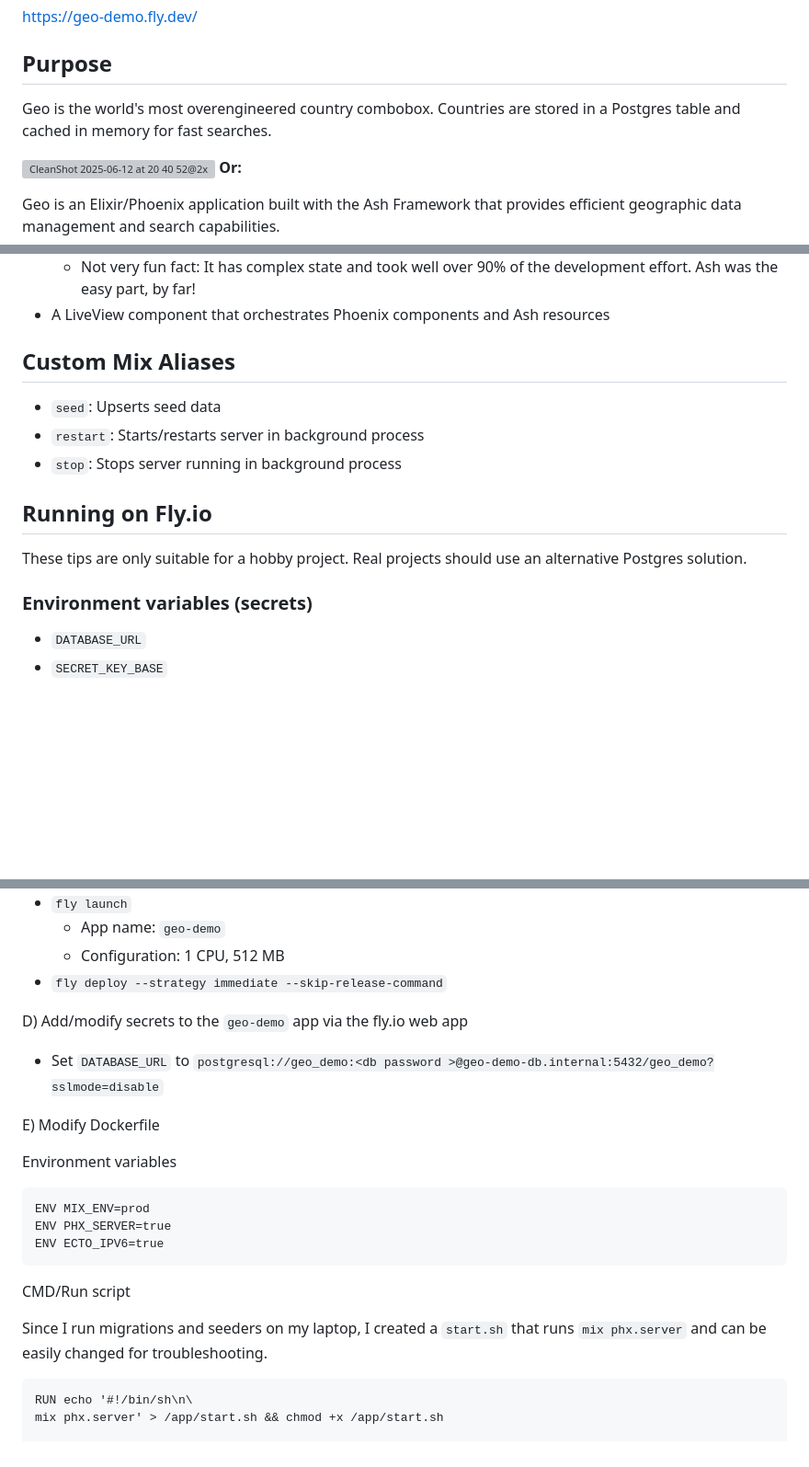
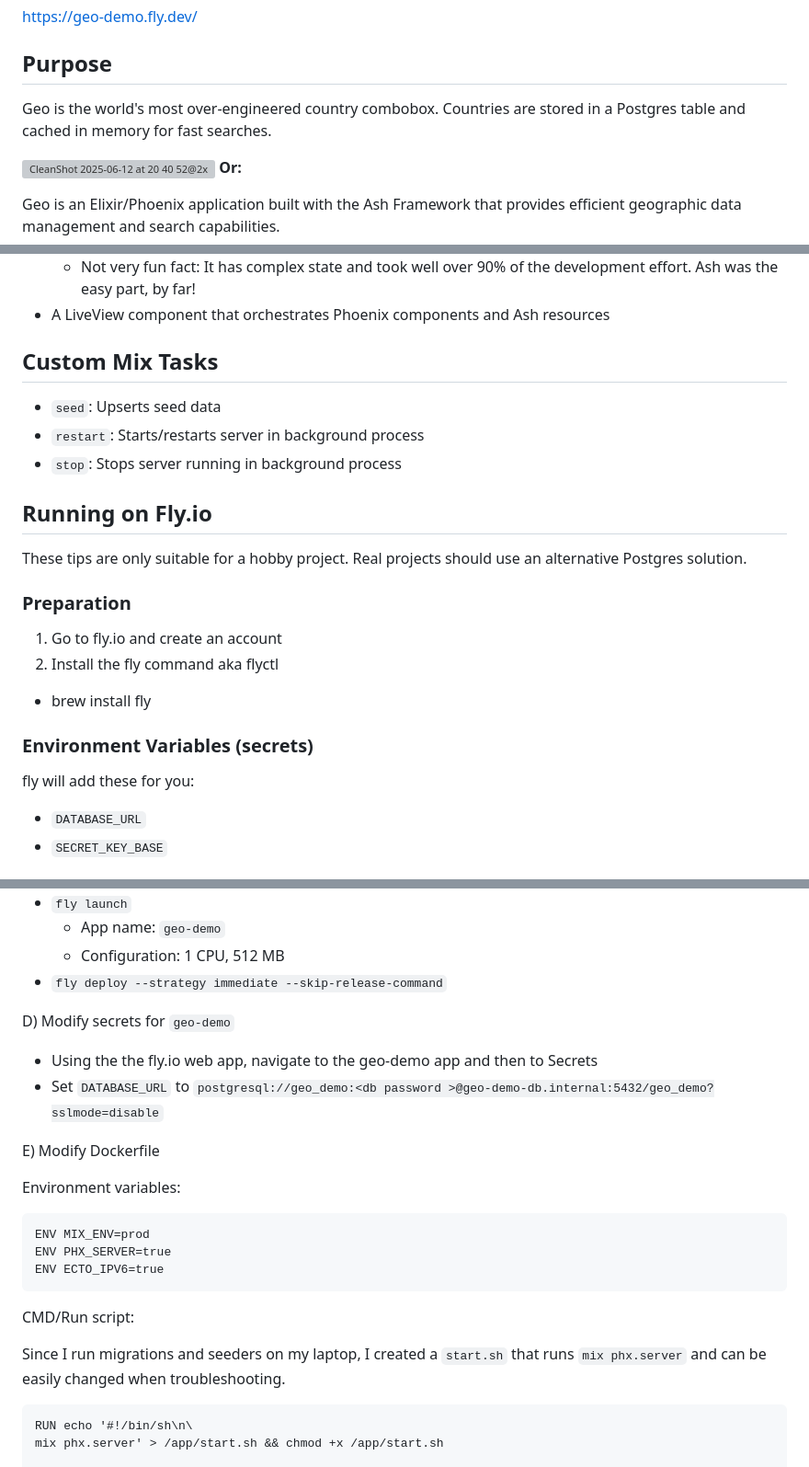
Before and after one commit to dev-guy/geo, a Markdown page: README.md, 3 parts joined by grey strips. Shown: that part at 92% size. Drawn GitHub-style; blank space fills up the shorter version; grey boxes are pictures that could not be loaded.

````diff
--- a/README.md
+++ b/README.md
@@ -10,7 +10,7 @@ https://geo-demo.fly.dev/
 
 ## Purpose
 
-Geo is the world's most overengineered country combobox. Countries are stored in a Postgres table and cached in memory for fast searches.
+Geo is the world's most over-engineered country combobox. Countries are stored in a Postgres table and cached in memory for fast searches.
 
 ![CleanShot 2025-06-12 at 20 40 52@2x](https://github.com/user-attachments/assets/d477b01d-dece-4fff-ac26-d139cfc8a611)
 **Or:**
@@ -38,7 +38,7 @@ LiveView:
   - Not very fun fact: It has complex state and took well over 90% of the development effort. Ash was the easy part, by far!
 - A LiveView component that orchestrates Phoenix components and Ash resources
 
-## Custom Mix Aliases
+## Custom Mix Tasks
 
 - `seed`: Upserts seed data
 - `restart`: Starts/restarts server in background process
@@ -47,8 +47,15 @@ LiveView:
 ## Running on Fly.io
 
 These tips are only suitable for a hobby project. Real projects should use an alternative Postgres solution.
+### Preparation
 
-### Environment variables (secrets)
+1. Go to fly.io and create an account
+2. Install the fly command aka flyctl
+  - brew install fly
+
+### Environment Variables (secrets)
+
+fly will add these for you:
 
 - `DATABASE_URL`
 - `SECRET_KEY_BASE`
@@ -76,13 +83,14 @@ C) Create the `geo-demo` app
   - Configuration: 1 CPU, 512 MB
 - `fly deploy --strategy immediate --skip-release-command`
 
-D) Add/modify secrets to the `geo-demo` app via the fly.io web app
+D) Modify secrets for `geo-demo`
 
+- Using the the fly.io web app, navigate to the geo-demo app and then to Secrets
 - Set `DATABASE_URL` to `postgresql://geo_demo:<db password >@geo-demo-db.internal:5432/geo_demo?sslmode=disable`
 
 E) Modify Dockerfile
 
-Environment variables
+Environment variables:
 
 ```txt
 ENV MIX_ENV=prod
@@ -90,9 +98,9 @@ ENV PHX_SERVER=true
 ENV ECTO_IPV6=true
 ```
 
-CMD/Run script
+CMD/Run script:
 
-Since I run migrations and seeders on my laptop, I created a `start.sh` that runs `mix phx.server` and can be easily changed for troubleshooting.
+Since I run migrations and seeders on my laptop, I created a `start.sh` that runs `mix phx.server` and can be easily changed when troubleshooting.
 
 ```txt
 RUN echo '#!/bin/sh\n\
````
